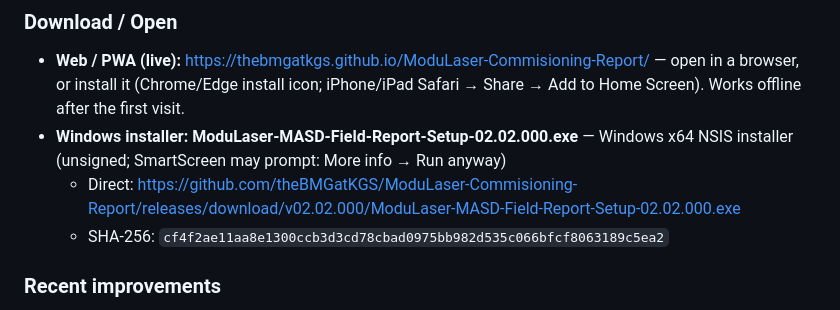
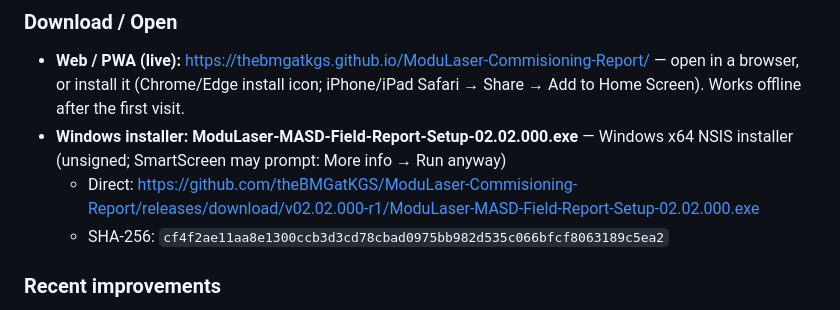
Before and after one commit to theBMGatKGS/ModuLaser-Commisioning-Report, a Markdown page: RELEASE_NOTES.md, the part around the change. GitHub-like rendering.

Commit message:
Docs: point the 02.02.000 installer link at the reissued v02.02.000-r1 release (cleaned history)

```diff
--- a/RELEASE_NOTES.md
+++ b/RELEASE_NOTES.md
@@ -25,7 +25,7 @@ Live site: [masdtools.net](https://masdtools.net) (served from the
 ### Download / Open
 - **Web / PWA (live):** https://thebmgatkgs.github.io/ModuLaser-Commisioning-Report/ — open in a browser, or install it (Chrome/Edge install icon; iPhone/iPad Safari → Share → Add to Home Screen). Works offline after the first visit.
 - **Windows installer:** **ModuLaser-MASD-Field-Report-Setup-02.02.000.exe** — Windows x64 NSIS installer (unsigned; SmartScreen may prompt: More info → Run anyway)
-  - Direct: https://github.com/theBMGatKGS/ModuLaser-Commisioning-Report/releases/download/v02.02.000/ModuLaser-MASD-Field-Report-Setup-02.02.000.exe
+  - Direct: https://github.com/theBMGatKGS/ModuLaser-Commisioning-Report/releases/download/v02.02.000-r1/ModuLaser-MASD-Field-Report-Setup-02.02.000.exe
   - SHA-256: `cf4f2ae11aa8e1300ccb3d3cd78cbad0975bb982d535c066bfcf8063189c5ea2`
 
 ### Recent improvements
```
